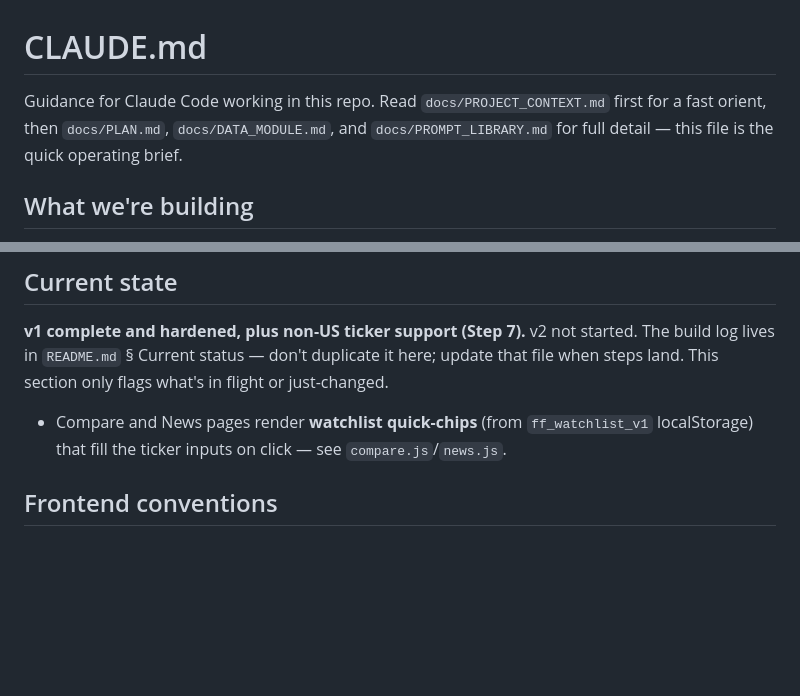
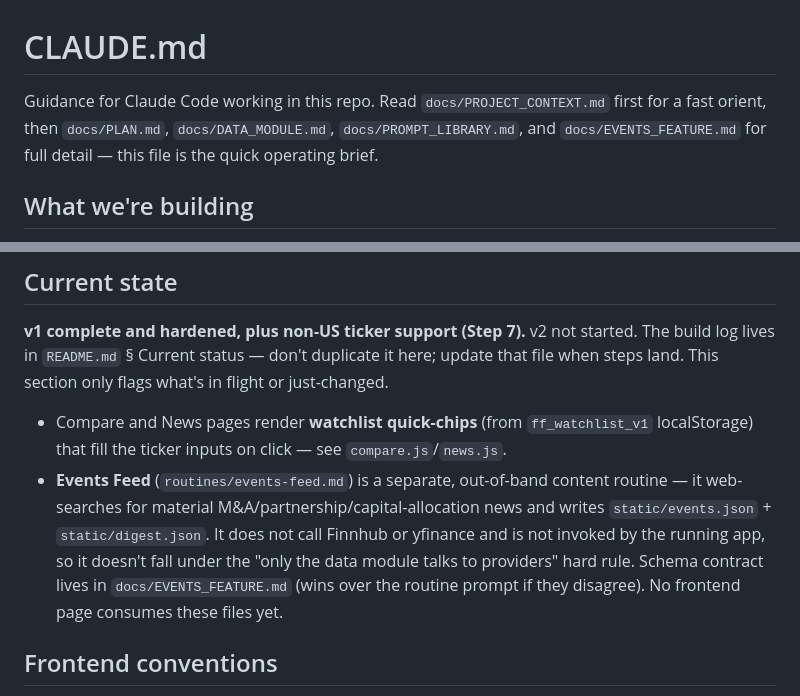
Before and after one commit to Nickeniklas/finance-fun, a Markdown page: CLAUDE.md, 2 parts joined by grey strips. Rendered like a GitHub page; blank space fills up the shorter version.

```diff
--- a/CLAUDE.md
+++ b/CLAUDE.md
@@ -1,8 +1,8 @@
 # CLAUDE.md
 
 Guidance for Claude Code working in this repo. Read `docs/PROJECT_CONTEXT.md` first for
-a fast orient, then `docs/PLAN.md`, `docs/DATA_MODULE.md`, and `docs/PROMPT_LIBRARY.md`
-for full detail — this file is the quick operating brief.
+a fast orient, then `docs/PLAN.md`, `docs/DATA_MODULE.md`, `docs/PROMPT_LIBRARY.md`, and
+`docs/EVENTS_FEATURE.md` for full detail — this file is the quick operating brief.
 
 ## What we're building
 A public (no-login) finance site: compare stocks, finance news, favorite tickers with
@@ -53,6 +53,13 @@ that file when steps land. This section only flags what's in flight or just-chan
 
 - Compare and News pages render **watchlist quick-chips** (from `ff_watchlist_v1`
   localStorage) that fill the ticker inputs on click — see `compare.js`/`news.js`.
+- **Events Feed** (`routines/events-feed.md`) is a separate, out-of-band content
+  routine — it web-searches for material M&A/partnership/capital-allocation news and
+  writes `static/events.json` + `static/digest.json`. It does not call Finnhub or
+  yfinance and is not invoked by the running app, so it doesn't fall under the "only
+  the data module talks to providers" hard rule. Schema contract lives in
+  `docs/EVENTS_FEATURE.md` (wins over the routine prompt if they disagree). No
+  frontend page consumes these files yet.
 
 ## Frontend conventions
 - **`static/format.js` is the shared helper module** — loaded via `<script src="/format.js">`
```
Also changed, not shown: README.md (+10 -0 lines).
